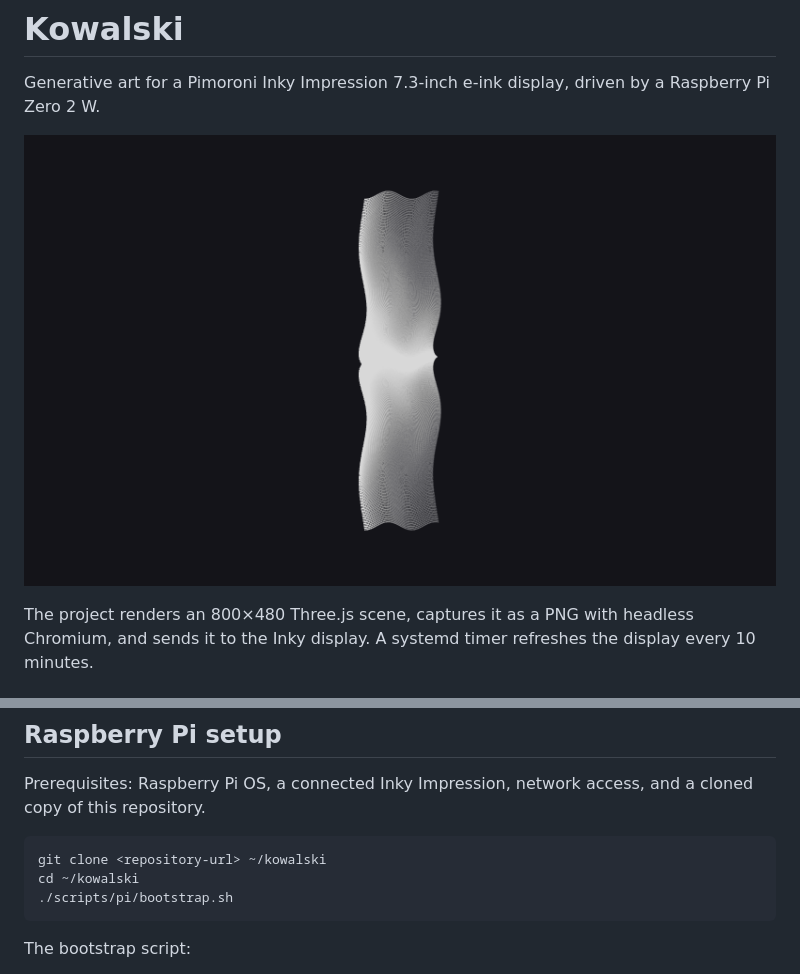
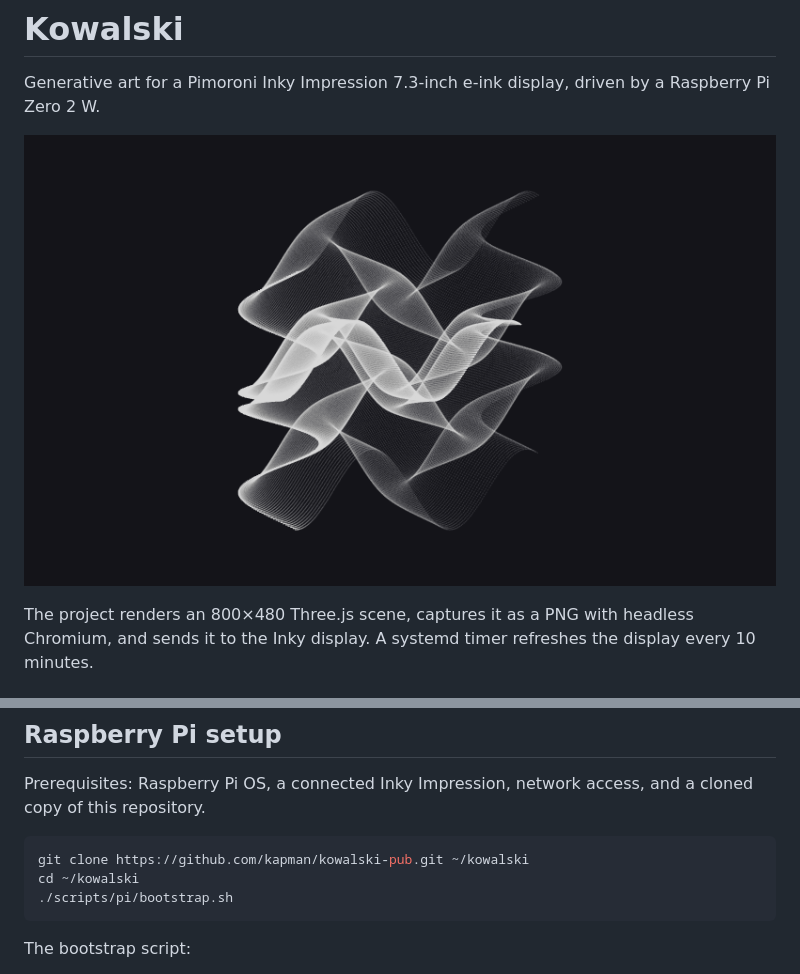
Before and after one commit to kapman/kowalski-pub, a Markdown page: README.md, 2 parts joined by grey strips. GitHub-like rendering; pictures changed too: assets/demo/formula-grid.png.

Commit message:
Update README demo image

````diff
--- a/README.md
+++ b/README.md
@@ -35,7 +35,7 @@ The display entrypoint also supports `display/show_image.py` for testing with a
 Prerequisites: Raspberry Pi OS, a connected Inky Impression, network access, and a cloned copy of this repository.
 
 ```sh
-git clone <repository-url> ~/kowalski
+git clone https://github.com/kapman/kowalski-pub.git ~/kowalski
 cd ~/kowalski
 ./scripts/pi/bootstrap.sh
 ```
````
